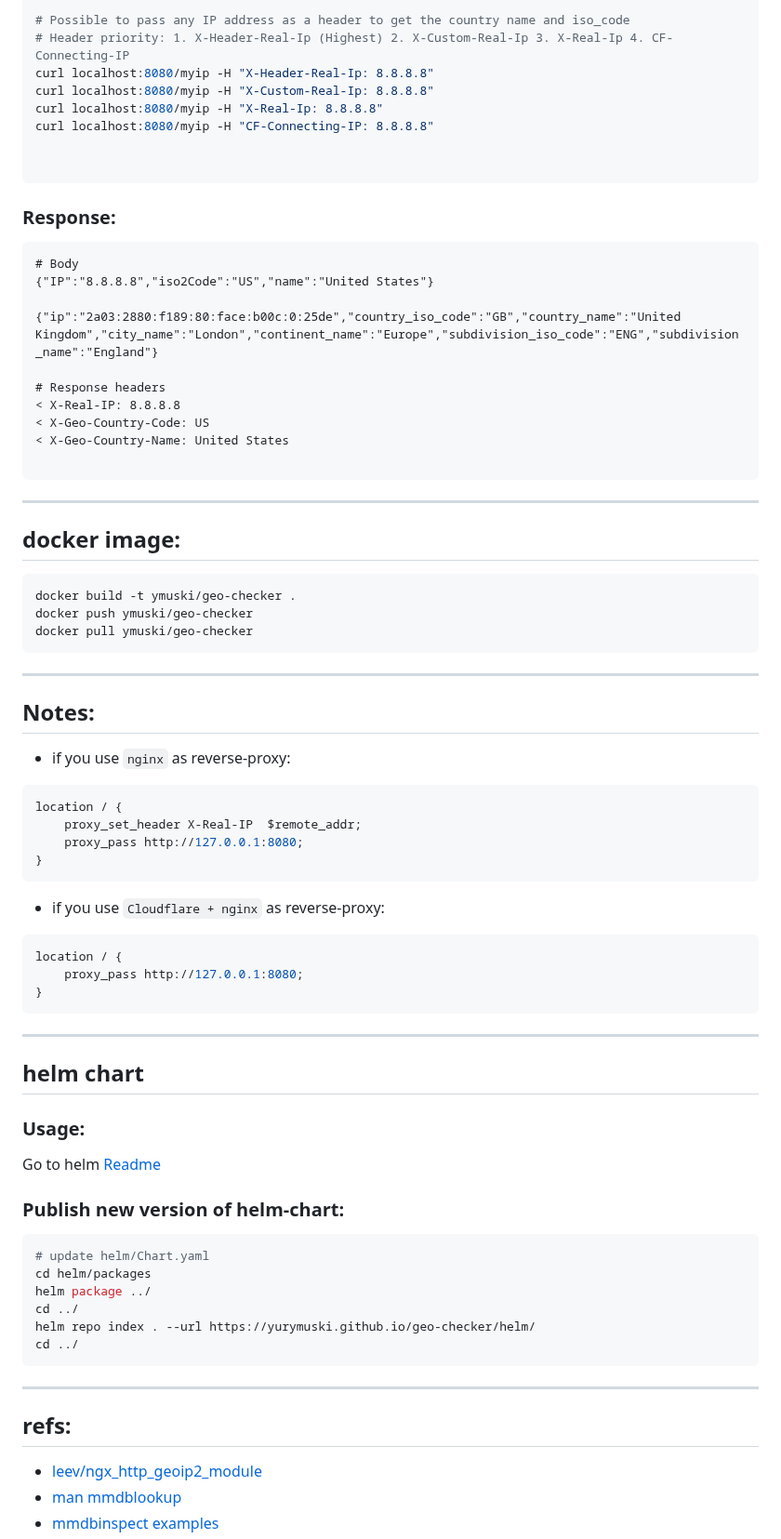
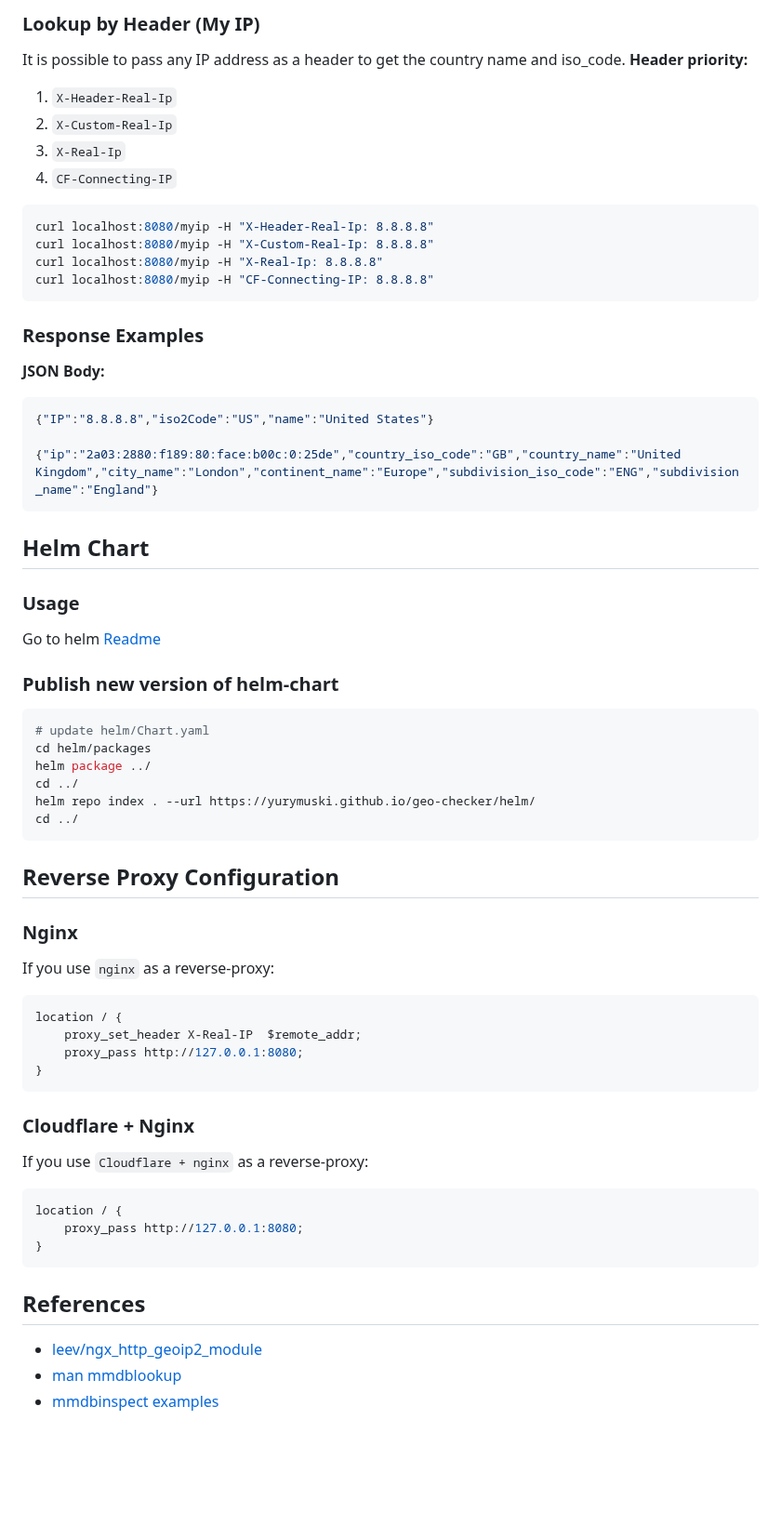
Before and after one commit to yurymuski/geo-checker, a Markdown page: README.md, the part around one of its changes. Shown at 93% size. Drawn GitHub-style; blank space fills up the shorter version.

Commit message:
readme upd

````diff
--- a/README.md
+++ b/README.md
@@ -37,59 +79,38 @@ curl localhost:8080/ip/city/2a03:2880:f189:80:face:b00c:0:25de
 
-# Possible to pass any IP address as a header to get the country name and iso_code
-# Header priority: 1. X-Header-Real-Ip (Highest) 2. X-Custom-Real-Ip 3. X-Real-Ip 4. CF-Connecting-IP
+### Lookup by Header (My IP)
+
+It is possible to pass any IP address as a header to get the country name and iso_code.
+**Header priority:**
+1. `X-Header-Real-Ip`
+2. `X-Custom-Real-Ip`
+3. `X-Real-Ip`
+4. `CF-Connecting-IP`
+
+```shell
 curl localhost:8080/myip -H "X-Header-Real-Ip: 8.8.8.8"
 curl localhost:8080/myip -H "X-Custom-Real-Ip: 8.8.8.8"
 curl localhost:8080/myip -H "X-Real-Ip: 8.8.8.8"
 curl localhost:8080/myip -H "CF-Connecting-IP: 8.8.8.8"
-
-
 ```
 
-### Response:
-```
-# Body
+### Response Examples
+
+**JSON Body:**
+
+```json
 {"IP":"8.8.8.8","iso2Code":"US","name":"United States"}
 
 {"ip":"2a03:2880:f189:80:face:b00c:0:25de","country_iso_code":"GB","country_name":"United Kingdom","city_name":"London","continent_name":"Europe","subdivision_iso_code":"ENG","subdivision_name":"England"}
-
-# Response headers
-< X-Real-IP: 8.8.8.8
-< X-Geo-Country-Code: US
-< X-Geo-Country-Name: United States
-
 ```
 
----
-## docker image:
-```shell
-docker build -t ymuski/geo-checker .
-docker push ymuski/geo-checker
-docker pull ymuski/geo-checker
-```
+## Helm Chart
 
----
-## Notes:
-- if you use `nginx` as reverse-proxy:
-```shell
-location / {
-    proxy_set_header X-Real-IP  $remote_addr;
-    proxy_pass http://127.0.0.1:8080;
-}
-```
-- if you use `Cloudflare + nginx` as reverse-proxy:
-```shell
-location / {
-    proxy_pass http://127.0.0.1:8080;
-}
-```
+### Usage
 
----
-## helm chart
-
-### Usage:
 Go to helm [Readme](helm/README.md#Usage)
 
-### Publish new version of helm-chart:
+### Publish new version of helm-chart
+
 ```sh
 # update helm/Chart.yaml
 cd helm/packages
@@ -99,8 +120,31 @@ helm repo index . --url https://yurymuski.github.io/geo-checker/helm/
 cd ../
 ```
 
----
-## refs:
+## Reverse Proxy Configuration
+
+### Nginx
+
+If you use `nginx` as a reverse-proxy:
+
+```nginx
+location / {
+    proxy_set_header X-Real-IP  $remote_addr;
+    proxy_pass http://127.0.0.1:8080;
+}
+```
+
+### Cloudflare + Nginx
+
+If you use `Cloudflare + nginx` as a reverse-proxy:
+
+```nginx
+location / {
+    proxy_pass http://127.0.0.1:8080;
+}
+```
+
+## References
+
 - [leev/ngx_http_geoip2_module](https://github.com/leev/ngx_http_geoip2_module)
 - [man mmdblookup](https://maxmind.github.io/libmaxminddb/mmdblookup.html)
 - [mmdbinspect examples](https://github.com/maxmind/mmdbinspect?tab=readme-ov-file#examples)
````
Also changed, not shown: other parts of README.md (+54 -12 lines).
